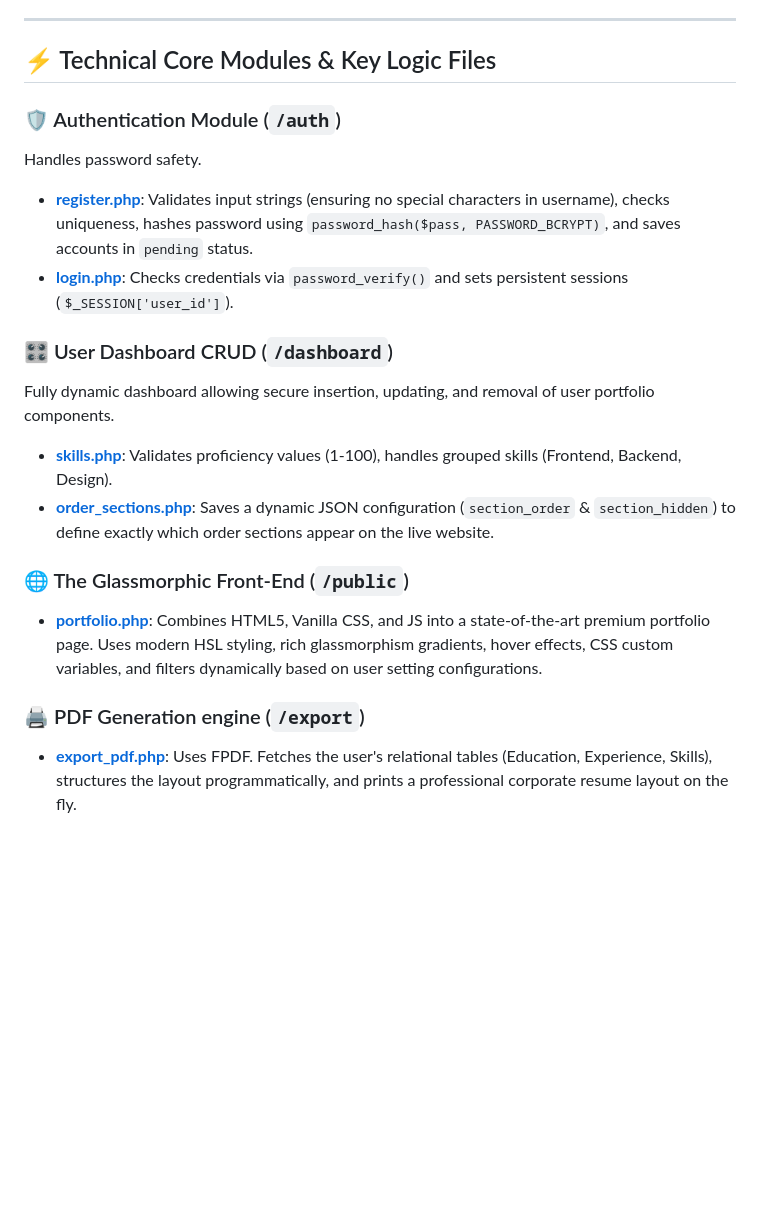
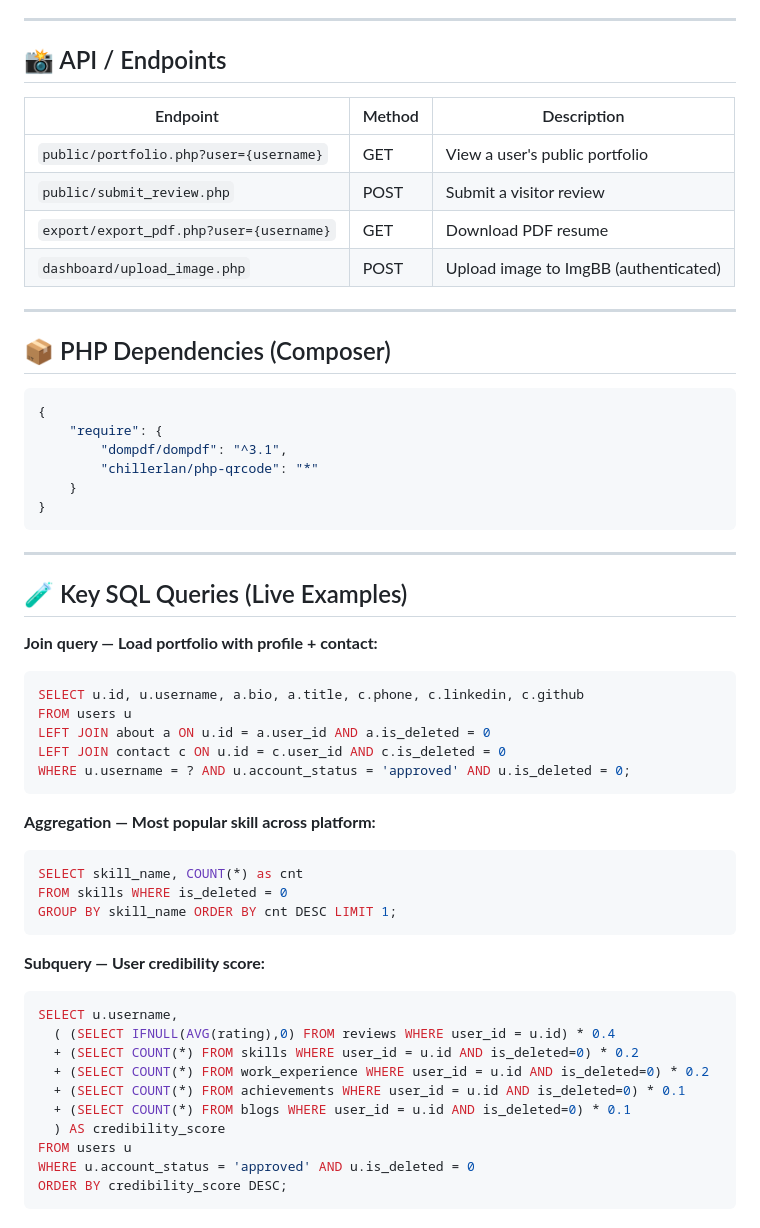
Before and after one commit to mariaaktermukti/Portfolio_Generator, a Markdown page: README.md, the part around one of its changes. Drawn GitHub-style; blank space fills up the shorter version.

````diff
--- a/README.md
+++ b/README.md
@@ -167,20 +260,59 @@ erDiagram
 
 ---
 
-## ⚡ Technical Core Modules & Key Logic Files
+## 📸 API / Endpoints
 
-### 🛡️ Authentication Module (`/auth`)
-Handles password safety.
-- **[register.php](/auth/register.php)**: Validates input strings (ensuring no special characters in username), checks uniqueness, hashes password using `password_hash($pass, PASSWORD_BCRYPT)`, and saves accounts in `pending` status.
-- **[login.php](/auth/login.php)**: Checks credentials via `password_verify()` and sets persistent sessions (`$_SESSION['user_id']`).
+| Endpoint | Method | Description |
+|----------|--------|-------------|
+| `public/portfolio.php?user={username}` | GET | View a user's public portfolio |
+| `public/submit_review.php` | POST | Submit a visitor review |
+| `export/export_pdf.php?user={username}` | GET | Download PDF resume |
+| `dashboard/upload_image.php` | POST | Upload image to ImgBB (authenticated) |
 
-### 🎛️ User Dashboard CRUD (`/dashboard`)
-Fully dynamic dashboard allowing secure insertion, updating, and removal of user portfolio components.
-- **[skills.php](/dashboard/skills.php)**: Validates proficiency values (1-100), handles grouped skills (Frontend, Backend, Design).
-- **[order_sections.php](/dashboard/order_sections.php)**: Saves a dynamic JSON configuration (`section_order` & `section_hidden`) to define exactly which order sections appear on the live website.
+---
 
-### 🌐 The Glassmorphic Front-End (`/public`)
-- **[portfolio.php](/public/portfolio.php)**: Combines HTML5, Vanilla CSS, and JS into a state-of-the-art premium portfolio page. Uses modern HSL styling, rich glassmorphism gradients, hover effects, CSS custom variables, and filters dynamically based on user setting configurations.
+## 📦 PHP Dependencies (Composer)
 
-### 🖨️ PDF Generation engine (`/export`)
-- **[export_pdf.php](/export/export_pdf.php)**: Uses FPDF. Fetches the user's relational tables (Education, Experience, Skills), structures the layout programmatically, and prints a professional corporate resume layout on the fly.
+```json
+{
+    "require": {
+        "dompdf/dompdf": "^3.1",
+        "chillerlan/php-qrcode": "*"
+    }
+}
+```
+
+---
+
+## 🧪 Key SQL Queries (Live Examples)
+
+**Join query — Load portfolio with profile + contact:**
+```sql
+SELECT u.id, u.username, a.bio, a.title, c.phone, c.linkedin, c.github
+FROM users u
+LEFT JOIN about a ON u.id = a.user_id AND a.is_deleted = 0
+LEFT JOIN contact c ON u.id = c.user_id AND c.is_deleted = 0
+WHERE u.username = ? AND u.account_status = 'approved' AND u.is_deleted = 0;
+```
+
+**Aggregation — Most popular skill across platform:**
+```sql
+SELECT skill_name, COUNT(*) as cnt
+FROM skills WHERE is_deleted = 0
+GROUP BY skill_name ORDER BY cnt DESC LIMIT 1;
+```
+
+**Subquery — User credibility score:**
+```sql
+SELECT u.username,
+  ( (SELECT IFNULL(AVG(rating),0) FROM reviews WHERE user_id = u.id) * 0.4
+  + (SELECT COUNT(*) FROM skills WHERE user_id = u.id AND is_deleted=0) * 0.2
+  + (SELECT COUNT(*) FROM work_experience WHERE user_id = u.id AND is_deleted=0) * 0.2
+  + (SELECT COUNT(*) FROM achievements WHERE user_id = u.id AND is_deleted=0) * 0.1
+  + (SELECT COUNT(*) FROM blogs WHERE user_id = u.id AND is_deleted=0) * 0.1
+  ) AS credibility_score
+FROM users u
+WHERE u.account_status = 'approved' AND u.is_deleted = 0
+ORDER BY credibility_score DESC;
+```
+
````
Also changed, not shown: other parts of README.md (+263 -141 lines).
